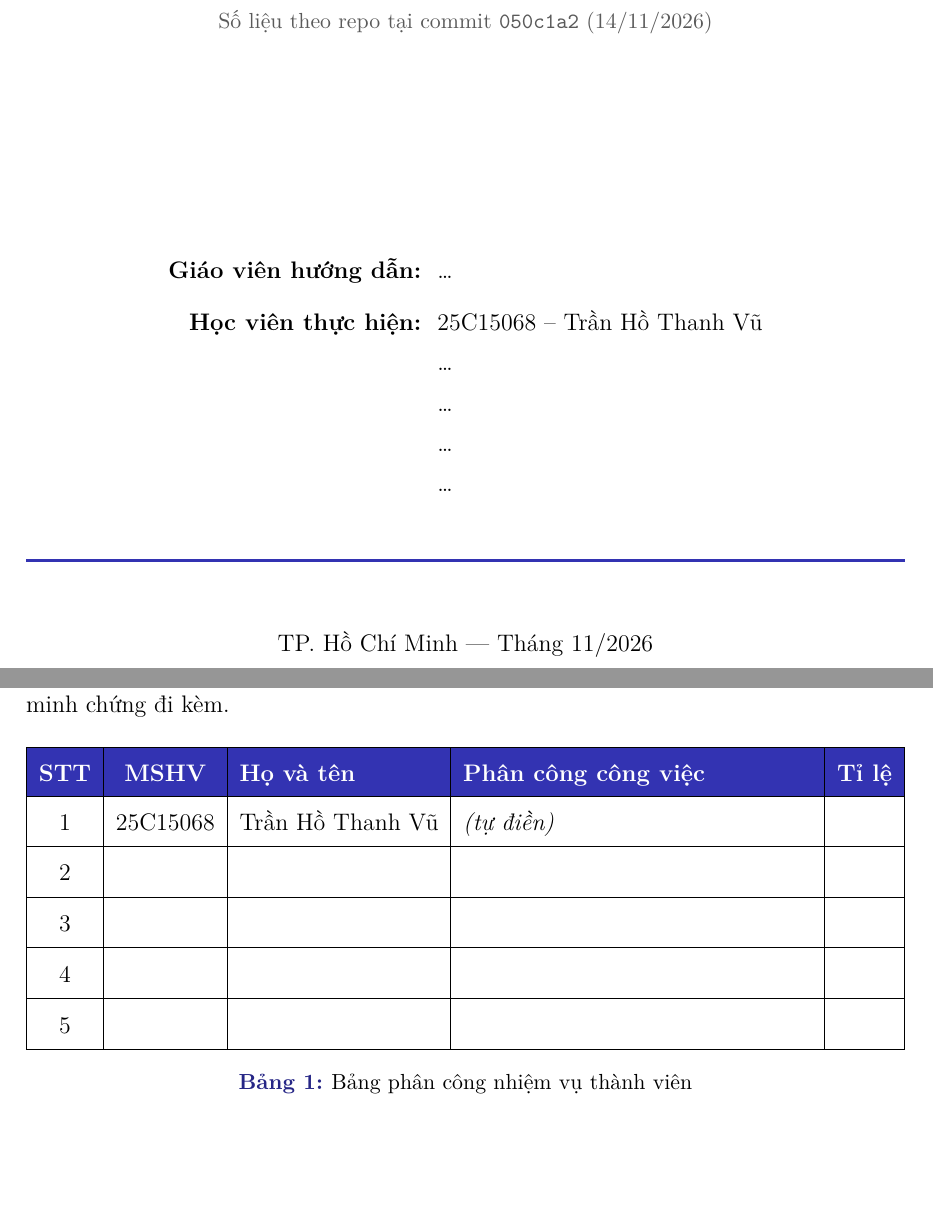
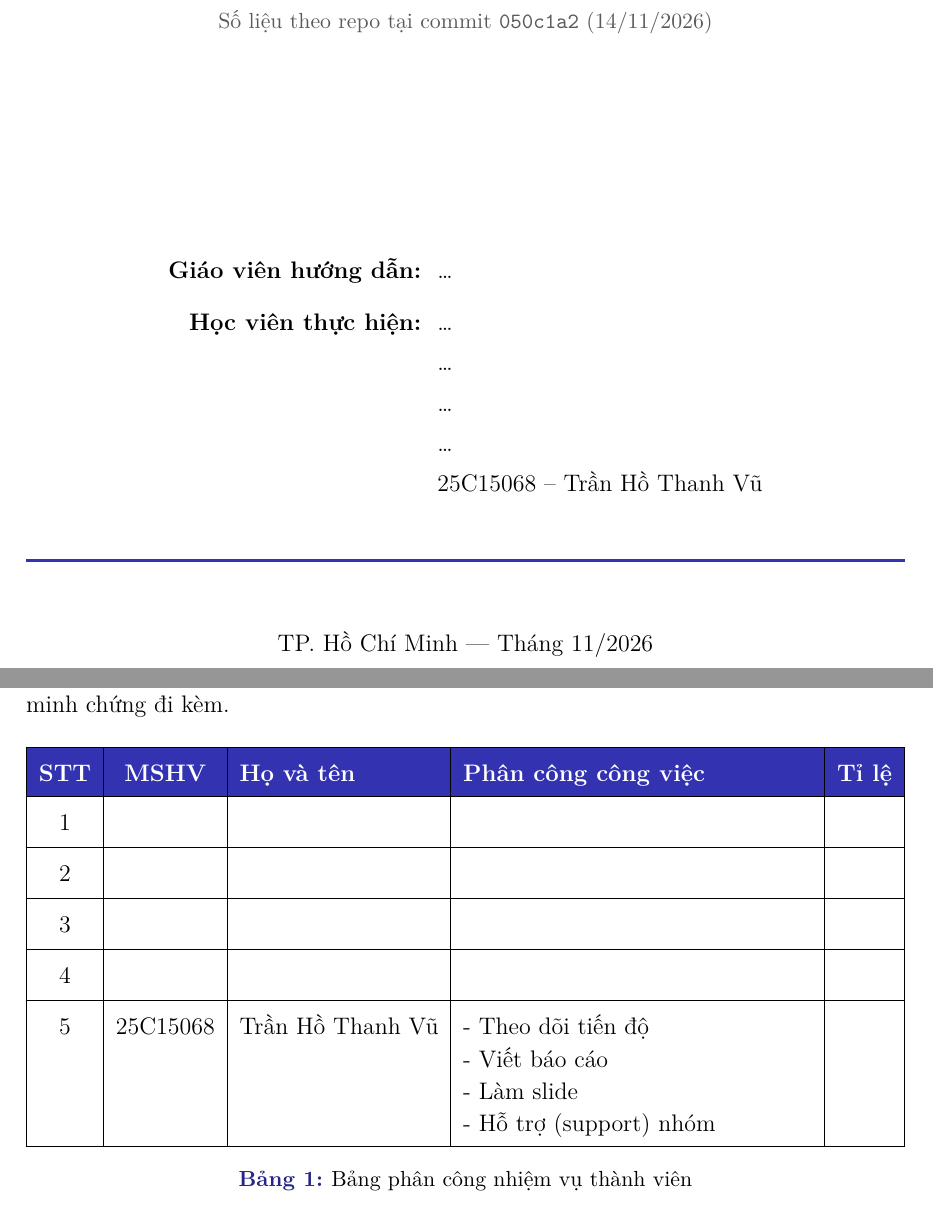
Before and after one commit to FluteInTheRain/graph-semantic-image-editing, a LaTeX document (reports/report/project3_bao_cao.tex): two parts of pages 1 and 4 of 24, joined at a grey line, cut so that both start at the same text, the shorter picture padded with empty space. Compiled offline with XeLaTeX.

Commit message:
docs(report): move my row to the end and fill in my tasks
Đưa tên Trần Hồ Thanh Vũ xuống cuối danh sách (bìa báo cáo, bảng phân công, bìa slide). Phần việc: theo dõi tiến độ, viết báo cáo, làm slide, hỗ trợ nhóm.

```diff
--- a/reports/report/project3_bao_cao.tex
+++ b/reports/report/project3_bao_cao.tex
@@ -159,11 +159,11 @@
 
 \begin{tabular}{@{}r@{\hspace{8pt}}l@{}}
   \textbf{Giáo viên hướng dẫn:} & \dots \\[10pt]
-  \textbf{Học viên thực hiện:}  & 25C15068 -- Trần Hồ Thanh Vũ \\[4pt]
+  \textbf{Học viên thực hiện:}  & \dots \\[4pt]
                                  & \dots \\[4pt]
                                  & \dots \\[4pt]
                                  & \dots \\[4pt]
-                                 & \dots \\
+                                 & 25C15068 -- Trần Hồ Thanh Vũ \\
 \end{tabular}
 
 \vspace{24pt}
@@ -196,11 +196,11 @@ Theo đề (§9), điểm cá nhân dựa trên phần vấn đáp và minh ch
     \begin{tabularx}{\textwidth}{|c|c|l|X|c|}
         \hline
         \rowcolor{madrid}\textcolor{white}{\textbf{STT}} & \textcolor{white}{\textbf{MSHV}} & \textcolor{white}{\textbf{Họ và tên}} & \textcolor{white}{\textbf{Phân công công việc}} & \textcolor{white}{\textbf{Tỉ lệ}} \\ \hline
-        1 & 25C15068 & Trần Hồ Thanh Vũ & \textit{(tự điền)} & \\ \hline
+        1 & & & & \\ \hline
         2 & & & & \\ \hline
         3 & & & & \\ \hline
         4 & & & & \\ \hline
-        5 & & & & \\ \hline
+        5 & 25C15068 & Trần Hồ Thanh Vũ & - Theo dõi tiến độ \newline - Viết báo cáo \newline - Làm slide \newline - Hỗ trợ (support) nhóm & \\ \hline
     \end{tabularx}
     \caption{Bảng phân công nhiệm vụ thành viên}
 \end{table}
```
Also changed, not shown: reports/slides/project3_slide.tex (+2 -2 lines), reports/report/project3_bao_cao.pdf, reports/slides/project3_slide.pdf.
